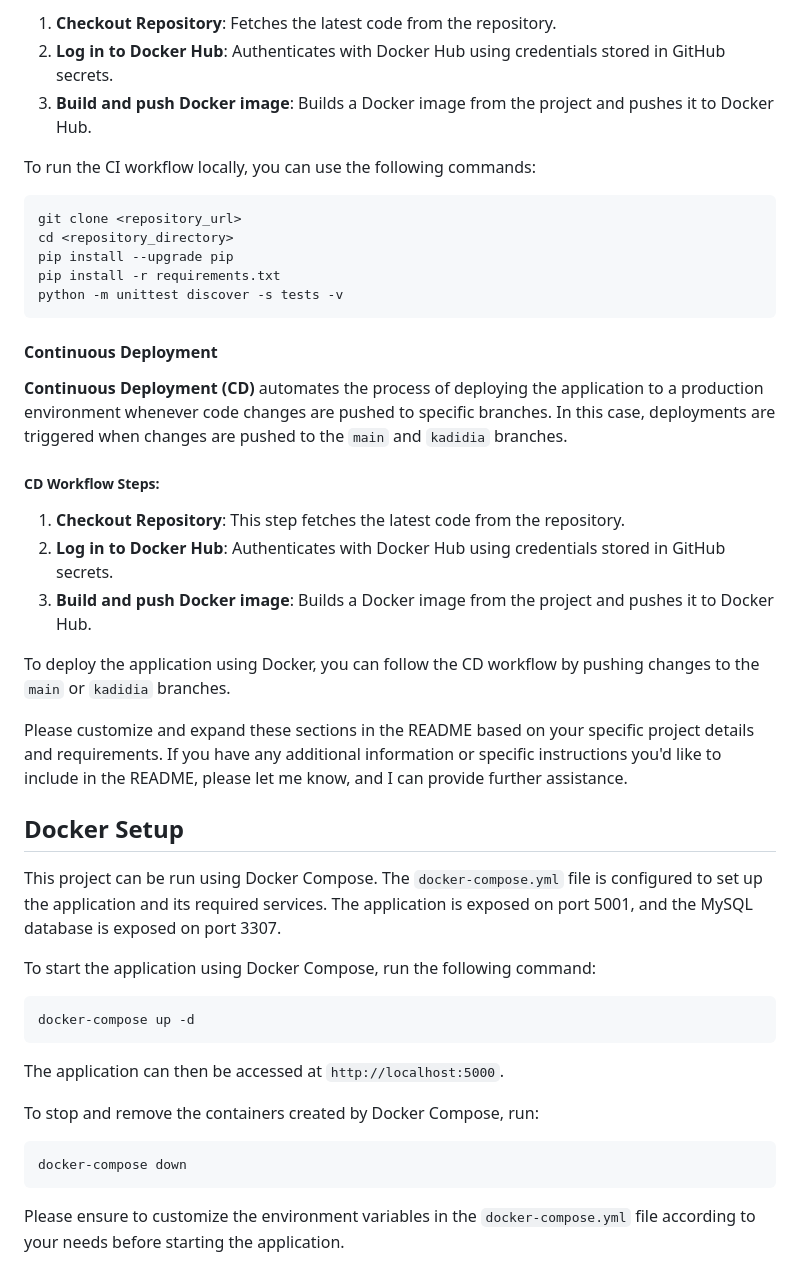
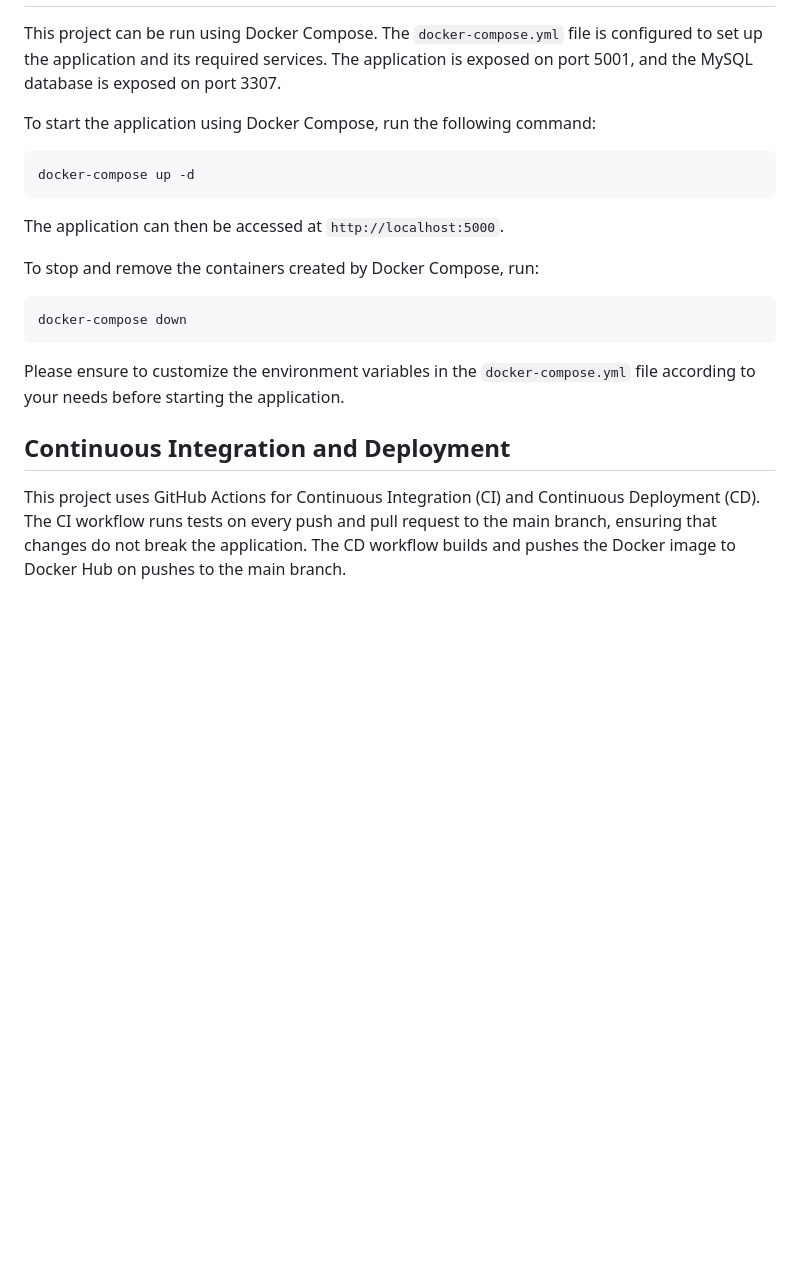
Before and after one commit to ckmaguy/MyCuisine-Collection, a Markdown page: README.md, the part around the change printed below. GitHub-like rendering; blank space fills up the shorter version.

````diff
--- a/README.md
+++ b/README.md
@@ -133,36 +79,7 @@ The CD workflow is triggered on pushes to the `main` and `kadidia` branches. Its
-1. **Checkout Repository**: Fetches the latest code from the repository.
-2. **Log in to Docker Hub**: Authenticates with Docker Hub using credentials stored in GitHub secrets.
-3. **Build and push Docker image**: Builds a Docker image from the project and pushes it to Docker Hub.
-
-
-To run the CI workflow locally, you can use the following commands:
-
-```bash
-git clone <repository_url>
-cd <repository_directory>
-pip install --upgrade pip
-pip install -r requirements.txt
-python -m unittest discover -s tests -v
-```
-
-#### Continuous Deployment
-
-**Continuous Deployment (CD)** automates the process of deploying the application to a production environment whenever code changes are pushed to specific branches. In this case, deployments are triggered when changes are pushed to the `main` and `kadidia` branches.
-
-##### CD Workflow Steps:
-
-1. **Checkout Repository**: This step fetches the latest code from the repository.
-2. **Log in to Docker Hub**: Authenticates with Docker Hub using credentials stored in GitHub secrets.
-3. **Build and push Docker image**: Builds a Docker image from the project and pushes it to Docker Hub.
-
-To deploy the application using Docker, you can follow the CD workflow by pushing changes to the `main` or `kadidia` branches.
-
-Please customize and expand these sections in the README based on your specific project details and requirements. If you have any additional information or specific instructions you'd like to include in the README, please let me know, and I can provide further assistance.
-
-## Docker Setup
 This project can be run using Docker Compose. The `docker-compose.yml` file is configured to set up the application and its required services. The application is exposed on port 5001, and the MySQL database is exposed on port 3307.
 
 To start the application using Docker Compose, run the following command:
+
 ```sh
 docker-compose up -d
 ```
@@ -170,8 +87,13 @@ docker-compose up -d
 The application can then be accessed at `http://localhost:5000`.
 
 To stop and remove the containers created by Docker Compose, run:
+
 ```sh
 docker-compose down
 ```
 
 Please ensure to customize the environment variables in the `docker-compose.yml` file according to your needs before starting the application.
+
+## Continuous Integration and Deployment
+
+This project uses GitHub Actions for Continuous Integration (CI) and Continuous Deployment (CD). The CI workflow runs tests on every push and pull request to the main branch, ensuring that changes do not break the application. The CD workflow builds and pushes the Docker image to Docker Hub on pushes to the main branch.
````
Also changed, not shown: other parts of README.md (+23 -77 lines).
